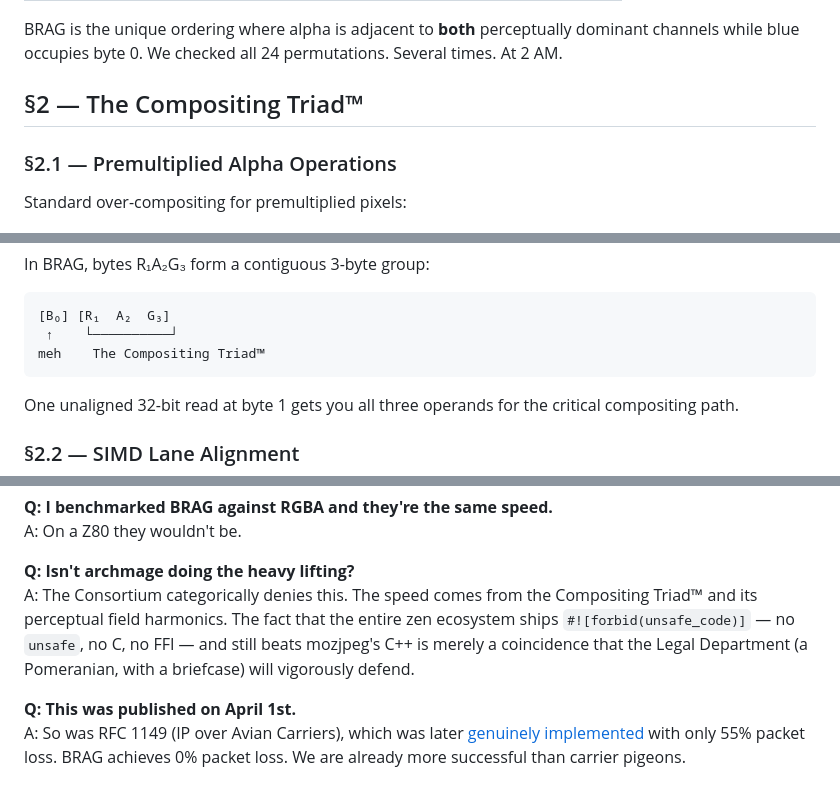
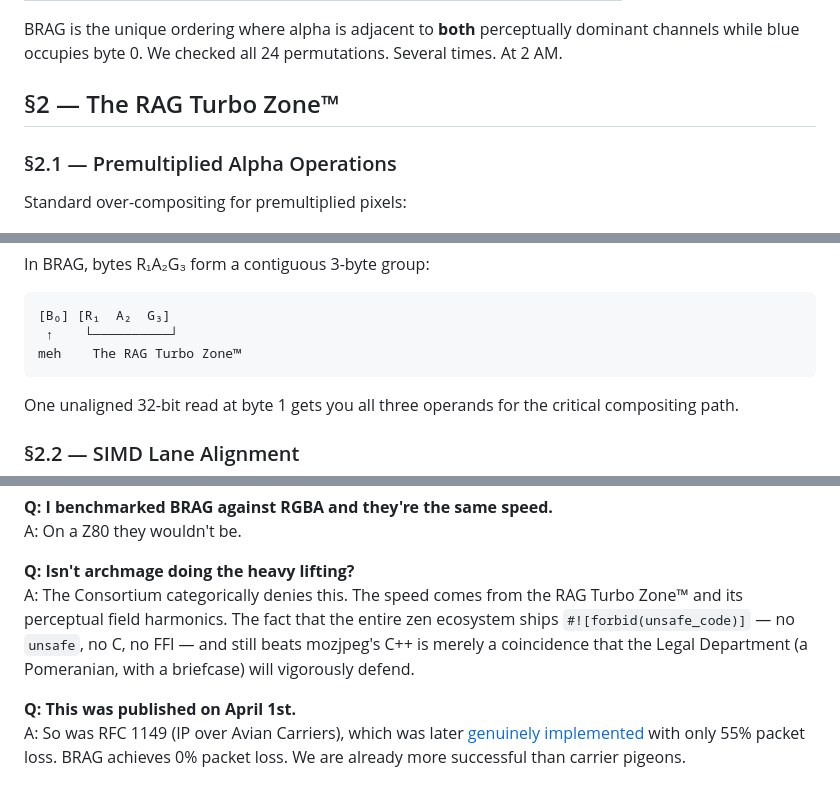
Before and after one commit to imazen/BRAG, a Markdown page: README.md, 3 parts joined by grey strips. Drawn GitHub-style.

````diff
--- a/README.md
+++ b/README.md
@@ -215,7 +215,7 @@ Q.E.D. □
 
 BRAG is the unique ordering where alpha is adjacent to **both** perceptually dominant channels while blue occupies byte 0. We checked all 24 permutations. Several times. At 2 AM.
 
-## §2 — The Compositing Triad™
+## §2 — The RAG Turbo Zone™
 
 ### §2.1 — Premultiplied Alpha Operations
 
@@ -234,7 +234,7 @@ In BRAG, bytes R₁A₂G₃ form a contiguous 3-byte group:
 ```
 [B₀] [R₁  A₂  G₃]
  ↑    └──────────┘
-meh    The Compositing Triad™
+meh    The RAG Turbo Zone™
 ```
 
 One unaligned 32-bit read at byte 1 gets you all three operands for the critical compositing path.
@@ -369,7 +369,7 @@ A: Green at byte 0 violates blue-as-preamble (§1.2) and wastes prime real estat
 A: On a Z80 they wouldn't be.
 
 **Q: Isn't archmage doing the heavy lifting?**
-A: The Consortium categorically denies this. The speed comes from the Compositing Triad™ and its perceptual field harmonics. The fact that the entire zen ecosystem ships `#![forbid(unsafe_code)]` — no `unsafe`, no C, no FFI — and still beats mozjpeg's C++ is merely a coincidence that the Legal Department (a Pomeranian, with a briefcase) will vigorously defend.
+A: The Consortium categorically denies this. The speed comes from the RAG Turbo Zone™ and its perceptual field harmonics. The fact that the entire zen ecosystem ships `#![forbid(unsafe_code)]` — no `unsafe`, no C, no FFI — and still beats mozjpeg's C++ is merely a coincidence that the Legal Department (a Pomeranian, with a briefcase) will vigorously defend.
 
 **Q: This was published on April 1st.**
 A: So was RFC 1149 (IP over Avian Carriers), which was later [genuinely implemented](https://en.wikipedia.org/wiki/IP_over_Avian_Carriers) with only 55% packet loss. BRAG achieves 0% packet loss. We are already more successful than carrier pigeons.
````
Also changed, not shown: other parts of README.md (+3 -3 lines).
